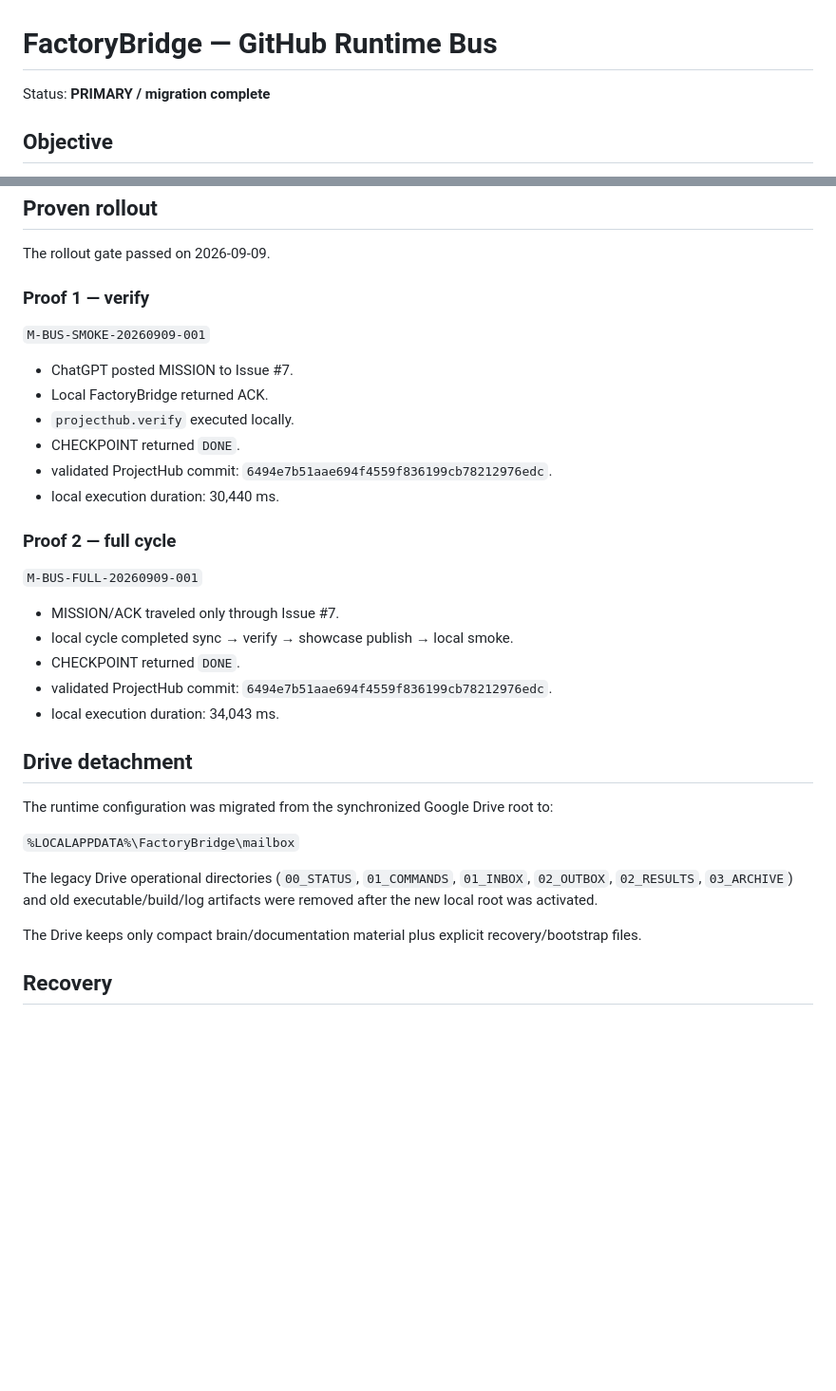
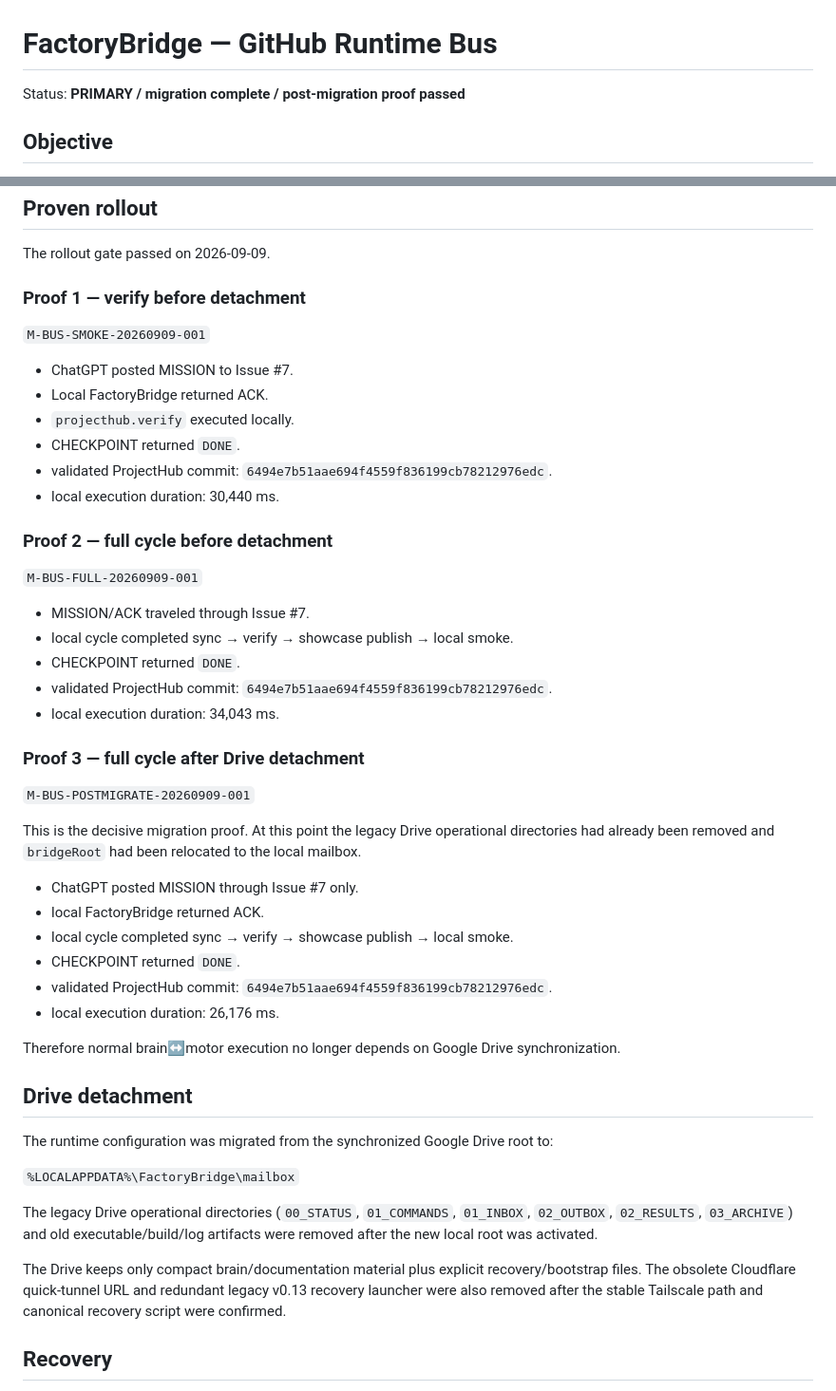
Before and after one commit to Toctox/DISPATCHER, a Markdown page: docs/factory-github-runtime-bus.md, 2 parts joined by grey strips. Shown at 95% size. Drawn GitHub-style; blank space fills up the shorter version.

Commit message:
Record post-migration GitHub bus proof

```diff
--- a/docs/factory-github-runtime-bus.md
+++ b/docs/factory-github-runtime-bus.md
@@ -1,6 +1,6 @@
 # FactoryBridge — GitHub Runtime Bus
 
-Status: **PRIMARY / migration complete**
+Status: **PRIMARY / migration complete / post-migration proof passed**
 
 ## Objective
 
@@ -90,7 +90,7 @@ Before re-running a mission after a transient GitHub write failure/restart, it c
 
 The rollout gate passed on 2026-09-09.
 
-### Proof 1 — verify
+### Proof 1 — verify before detachment
 
 `M-BUS-SMOKE-20260909-001`
 
@@ -101,15 +101,30 @@ The rollout gate passed on 2026-09-09.
 - validated ProjectHub commit: `6494e7b51aae694f4559f836199cb78212976edc`.
 - local execution duration: 30,440 ms.
 
-### Proof 2 — full cycle
+### Proof 2 — full cycle before detachment
 
 `M-BUS-FULL-20260909-001`
 
-- MISSION/ACK traveled only through Issue #7.
+- MISSION/ACK traveled through Issue #7.
 - local cycle completed sync → verify → showcase publish → local smoke.
 - CHECKPOINT returned `DONE`.
 - validated ProjectHub commit: `6494e7b51aae694f4559f836199cb78212976edc`.
 - local execution duration: 34,043 ms.
+
+### Proof 3 — full cycle after Drive detachment
+
+`M-BUS-POSTMIGRATE-20260909-001`
+
+This is the decisive migration proof. At this point the legacy Drive operational directories had already been removed and `bridgeRoot` had been relocated to the local mailbox.
+
+- ChatGPT posted MISSION through Issue #7 only.
+- local FactoryBridge returned ACK.
+- local cycle completed sync → verify → showcase publish → local smoke.
+- CHECKPOINT returned `DONE`.
+- validated ProjectHub commit: `6494e7b51aae694f4559f836199cb78212976edc`.
+- local execution duration: 26,176 ms.
+
+Therefore normal brain↔motor execution no longer depends on Google Drive synchronization.
 
 ## Drive detachment
 
@@ -119,7 +134,7 @@ The runtime configuration was migrated from the synchronized Google Drive root t
 
 The legacy Drive operational directories (`00_STATUS`, `01_COMMANDS`, `01_INBOX`, `02_OUTBOX`, `02_RESULTS`, `03_ARCHIVE`) and old executable/build/log artifacts were removed after the new local root was activated.
 
-The Drive keeps only compact brain/documentation material plus explicit recovery/bootstrap files.
+The Drive keeps only compact brain/documentation material plus explicit recovery/bootstrap files. The obsolete Cloudflare quick-tunnel URL and redundant legacy v0.13 recovery launcher were also removed after the stable Tailscale path and canonical recovery script were confirmed.
 
 ## Recovery
 
```
